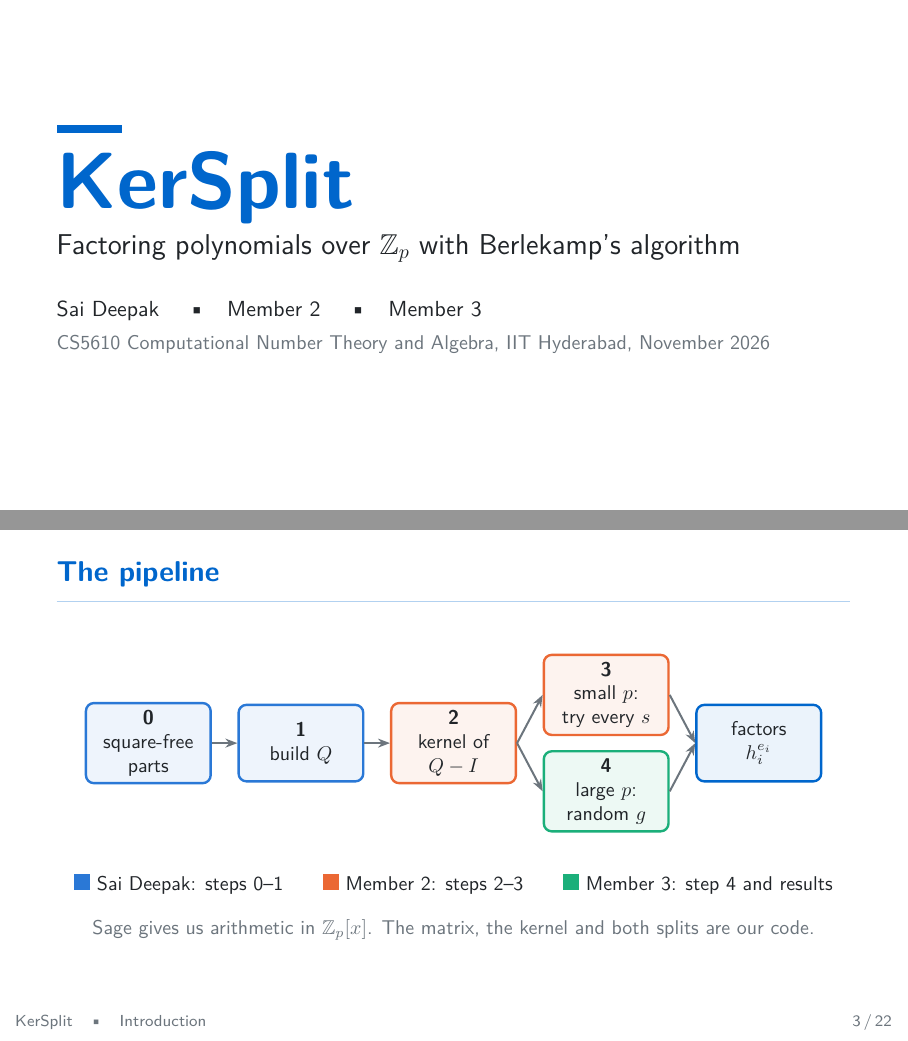
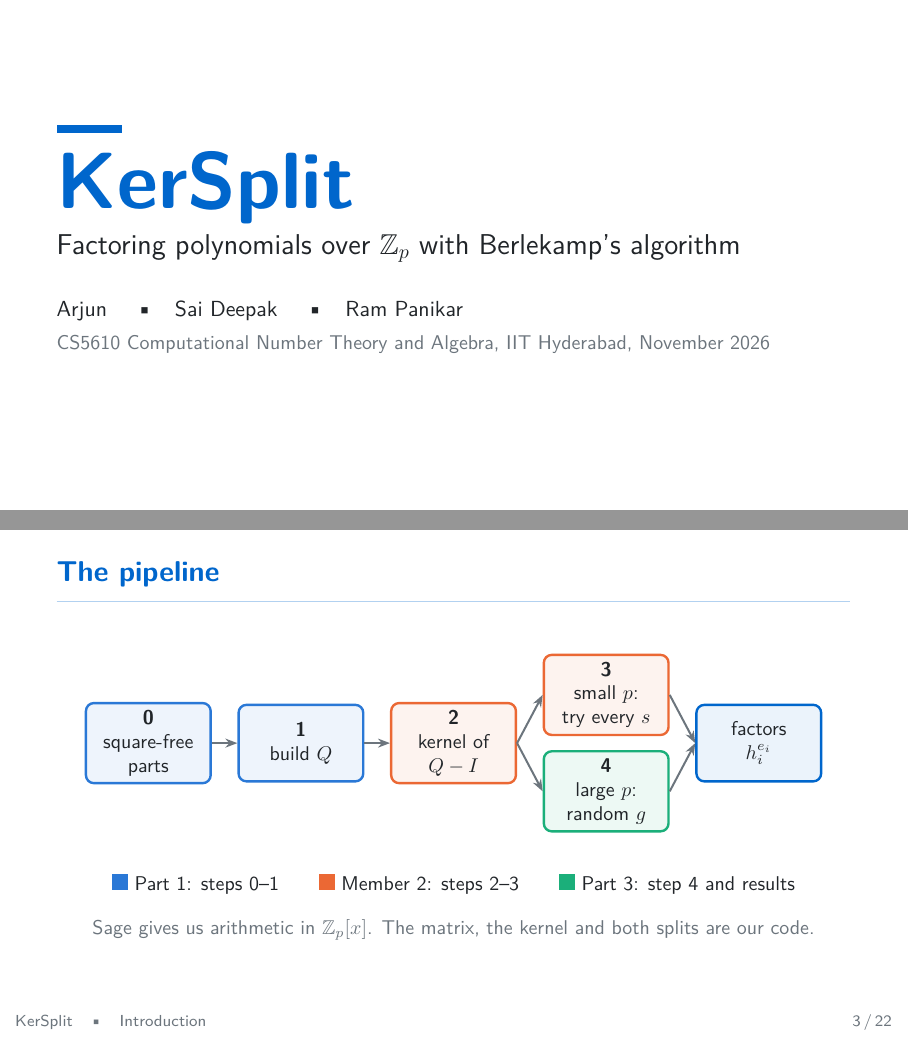
Before and after one commit to saideepaksana/kersplit, LaTeX slides (slides/slides.tex): pages 1 and 3 of 22, joined at a grey line. Compiled offline with pdfLaTeX.

Commit message:
Updated slides

```diff
--- a/slides/slides.tex
+++ b/slides/slides.tex
@@ -55,7 +55,7 @@
 
 \title{KerSplit}
 \subtitle{Factoring polynomials over $\mathbb{Z}_p$ with Berlekamp's algorithm}
-\author{Sai Deepak \and Member 2 \and Member 3}
+\author{Arjun \and Sai Deepak \and Ram Panikar}
 \institute{CS5610 Computational Number Theory and Algebra, IIT Hyderabad}
 \date{November 2026}
 
@@ -69,7 +69,7 @@
   {\color{customblue}\rule{3em}{4pt}}\par\vspace{0.8em}
   {\fontsize{40}{44}\selectfont\bfseries\color{customblue} KerSplit}\par\vspace{0.4em}
   {\Large Factoring polynomials over $\mathbb{Z}_p$ with Berlekamp's algorithm}\par\vspace{1.6em}
-  {\color{ink} Sai Deepak \quad\textbullet\quad Member 2 \quad\textbullet\quad Member 3}\par\vspace{0.3em}
+  {\color{ink} Arjun \quad\textbullet\quad Sai Deepak \quad\textbullet\quad Ram Panikar}\par\vspace{0.3em}
   {\color{muted}\small CS5610 Computational Number Theory and Algebra, IIT Hyderabad, November 2026}
   \vfill
 \end{frame}
@@ -109,9 +109,9 @@
   \end{tikzpicture}
   \par\vspace{1.4em}
   {\small
-  {\color{m1}\rule{0.8em}{0.8em}}~Sai Deepak: steps 0--1\qquad
+  {\color{m1}\rule{0.8em}{0.8em}}~Part 1: steps 0--1\qquad
   {\color{m2}\rule{0.8em}{0.8em}}~Member 2: steps 2--3\qquad
-  {\color{m3}\rule{0.8em}{0.8em}}~Member 3: step 4 and results}
+  {\color{m3}\rule{0.8em}{0.8em}}~Part 3: step 4 and results}
   \par\vspace{0.8em}
   \aside{Sage gives us arithmetic in $\Zpx$. The matrix, the kernel and both splits are our code.}
 \end{frame}
```
Also changed, not shown: slides/slides.pdf, slides/slides.tex (6 more changed lines), 2 other files.
